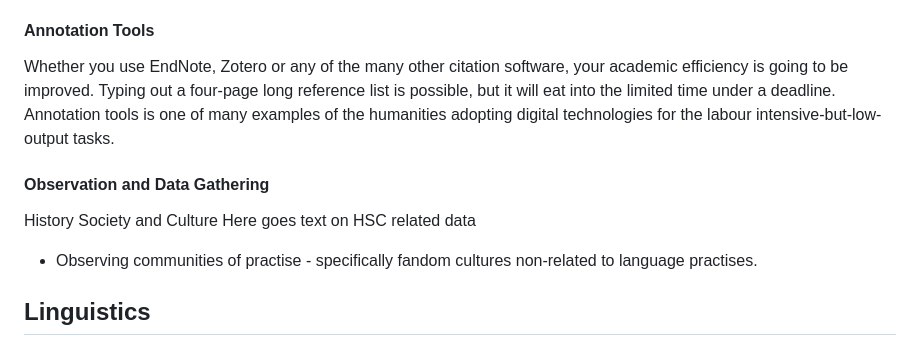
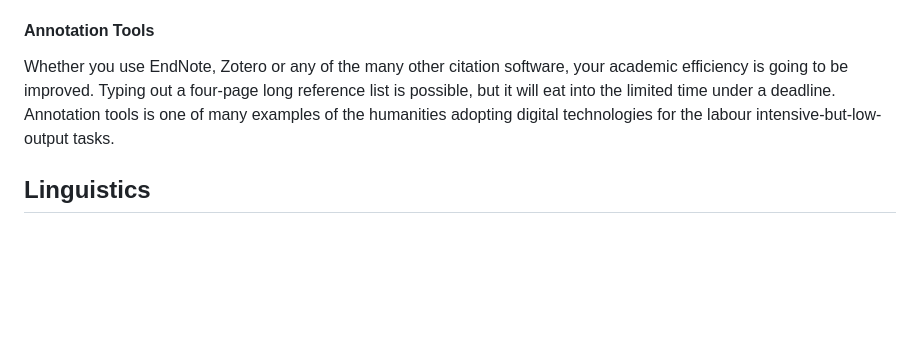
Before and after one commit to elitornoe/DTH_ELITORNOE, a Markdown page: Website_EliTornoe/post1.md, the part around the change. Drawn GitHub-style; blank space fills up the shorter version.

```diff
--- a/Website_EliTornoe/post1.md
+++ b/Website_EliTornoe/post1.md
@@ -39,14 +39,6 @@ If we veer into the more speculative comparative distant readings could perhaps
 
 Whether you use EndNote, Zotero or any of the many other citation software, your academic efficiency is going to be improved. Typing out a four-page long reference list is possible, but it will eat into the limited time under a deadline. Annotation tools is one of many examples of the humanities adopting digital technologies for the labour intensive-but-low-output tasks.
 
-#### Observation and Data Gathering
-
-History Society and Culture Here goes text on HSC related data
-
-- Observing communities of practise - specifically fandom cultures non-related to language practises.
-
-
-
 ## Linguistics
 Linguistics has probably been the most effective adopter of digital technologies within the department. The earliest Sociolinguistic research - such as the well know "Social Stratification of (r) in New York Department stores" by William Labov (1966)<sup>[3]</sup> - had to rely on the observer physically writing down what he heard after each utterance. This approach had a significant chance of error and modern recording devices, and digital analytical tools have made it much easier to review the gathered data for detailed analysis.
 
```
Also changed, not shown: Website_EliTornoe/post2.md (+12 -12 lines), Website_EliTornoe/post3.md (+10 -10 lines).
